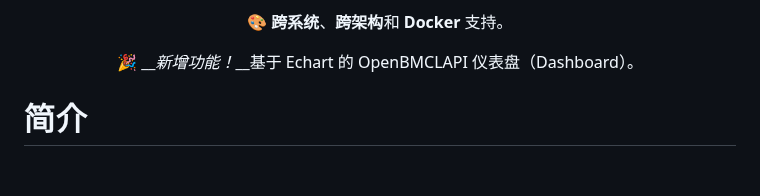
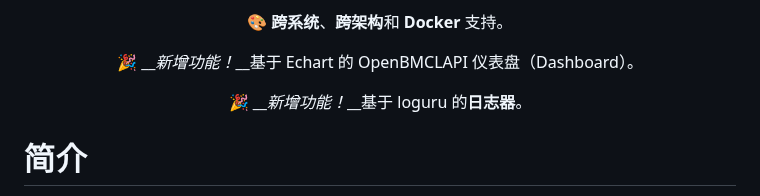
Before and after one commit to TTB-Network/python-openbmclapi, a Markdown page: README.md, the part around the change. Drawn GitHub-style; blank space fills up the shorter version.

Commit message:
:sparkles: 更新 README

```diff
--- a/README.md
+++ b/README.md
@@ -19,6 +19,9 @@
 🎨 **跨系统**、**跨架构**和 **Docker** 支持。
 
 🎉 __*新增功能！*__基于 Echart 的 OpenBMCLAPI 仪表盘（Dashboard）。
+
+🎉 __*新增功能！*__基于 loguru 的**日志器**。
+
 
 </div>
 
```
